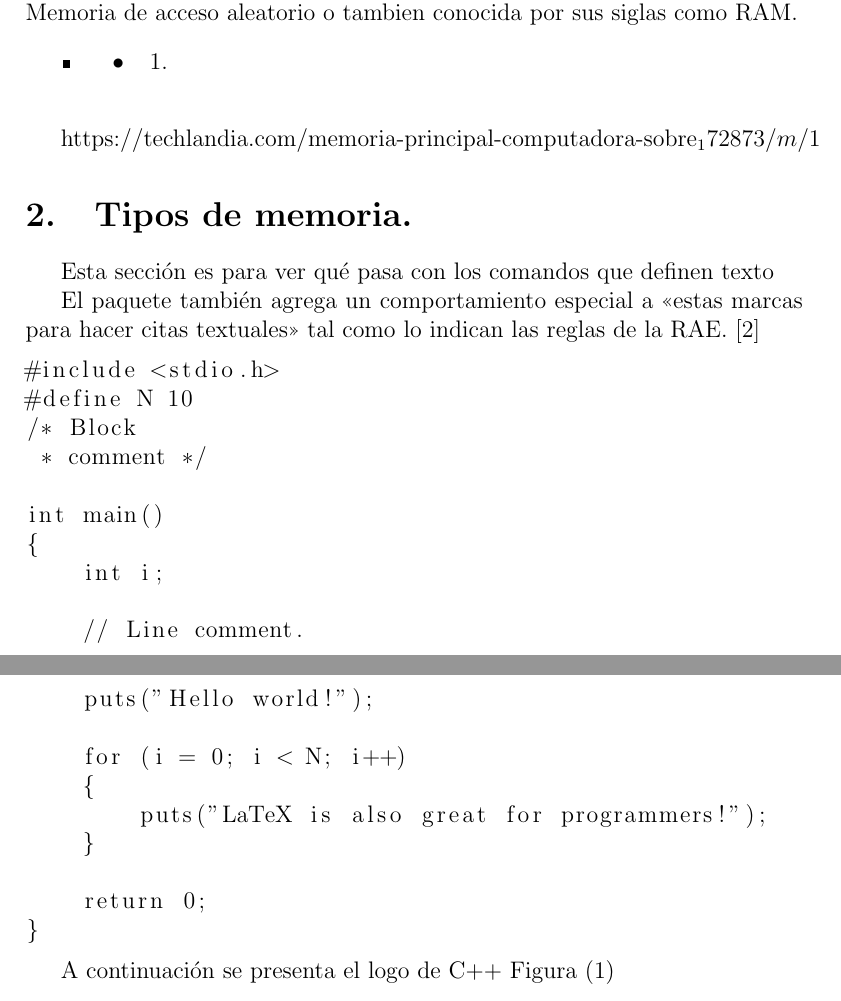
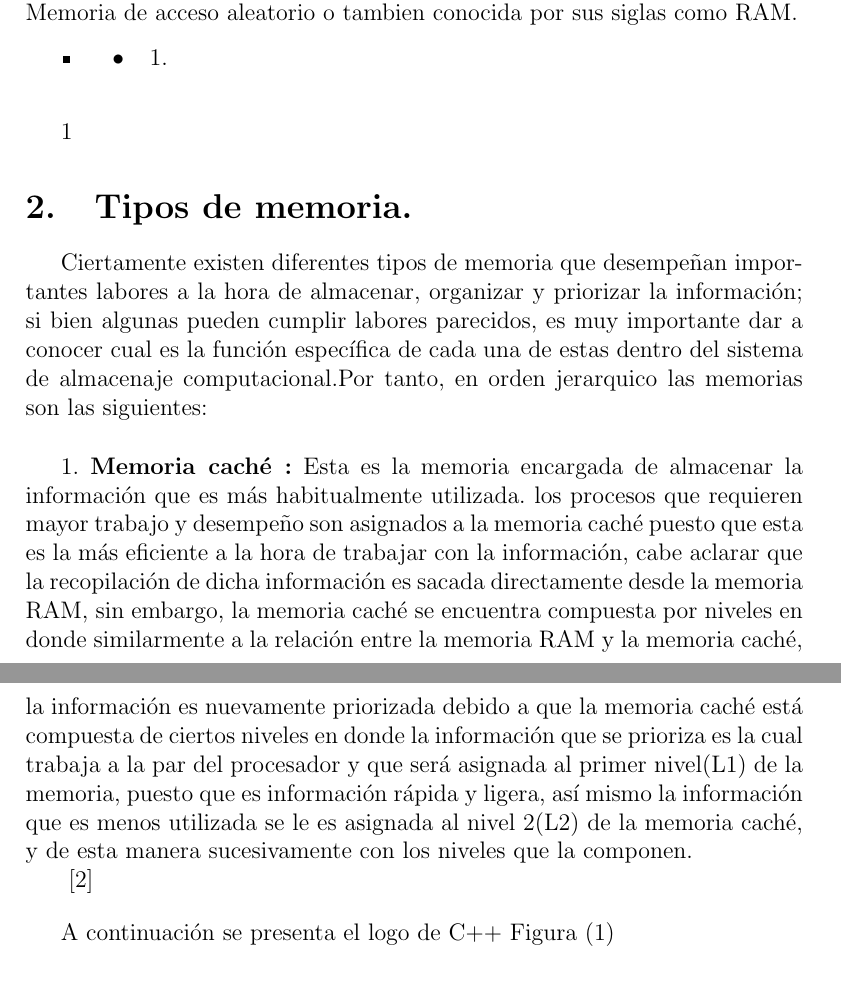
Before and after one commit to javierjose1224/Taller_memoria, a LaTeX document (main.tex): two parts of pages 2 and 3 of 3, joined at a grey line, cut so that both start at the same text. Compiled offline with pdfLaTeX.

Commit message:
Se añadio descripción de la memoria caché

```diff
--- a/main.tex
+++ b/main.tex
@@ -53,36 +53,18 @@ La memoria del computador hace referencia al dispositivo encargado del almacenam
 \end{itemize}
  \vspace{0.5cm}
 
-https://techlandia.com/memoria-principal-computadora-sobre_172873/m/\citeonline{knuth-fa}
+\citeonline{knuth-fa}
 \section{Tipos de memoria.} \label{contenido}
+Ciertamente existen diferentes tipos de memoria que desempeñan importantes labores a la hora de almacenar, organizar y priorizar la información; si bien algunas pueden cumplir labores parecidos, es muy importante dar a conocer cual es la función específica de cada una de estas dentro del sistema de almacenaje computacional.Por tanto, en orden jerarquico las memorias son las siguientes:
 
-Esta sección es para ver qué pasa con los comandos
-que definen texto
+\vspace{15PT}
+1. \textbf{Memoria caché :}
+Esta es la memoria encargada de almacenar la información que es más habitualmente utilizada. los procesos que requieren mayor trabajo y desempeño son asignados a la memoria caché puesto que esta es la más eficiente a la hora de trabajar con la información, cabe aclarar que la recopilación de dicha información es sacada directamente desde la memoria RAM, sin embargo, la memoria caché se encuentra compuesta por niveles en donde similarmente a la relación entre la memoria RAM y la memoria caché, la información es nuevamente priorizada debido a que la memoria caché está compuesta de ciertos niveles en donde la información que se prioriza es la cual  trabaja a la par del procesador y que será asignada al primer nivel(L1) de la memoria, puesto que es información rápida y ligera, así mismo la información que es menos utilizada se le es asignada al nivel 2(L2) de la memoria caché, y de esta manera sucesivamente con los niveles que la componen.
 
-El paquete también agrega un comportamiento especial
-a <<estas marcas para hacer citas textuales>> tal como
-lo indican las reglas de la RAE. \cite{dirac}
+\cite{dirac}
 
 \begin{lstlisting}
-#include <stdio.h>
-#define N 10
-/* Block
- * comment */
 
-int main()
-{
-    int i;
-
-    // Line comment.
-    puts("Hello world!");
-
-    for (i = 0; i < N; i++)
-    {
-        puts("LaTeX is also great for programmers!");
-    }
-
-    return 0;
-}
 \end{lstlisting}
 
 A continuación se presenta el logo de C++ Figura (\ref{fig:cpplogo})
```
Also changed, not shown: 1 other file.
